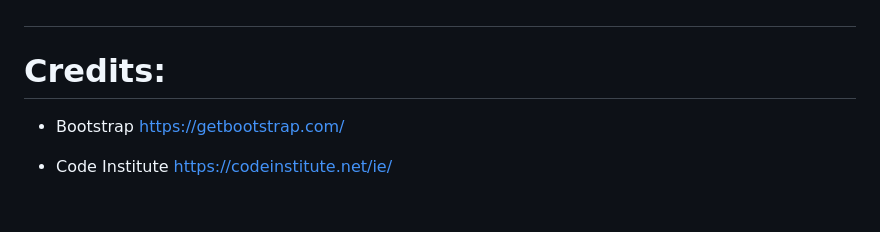
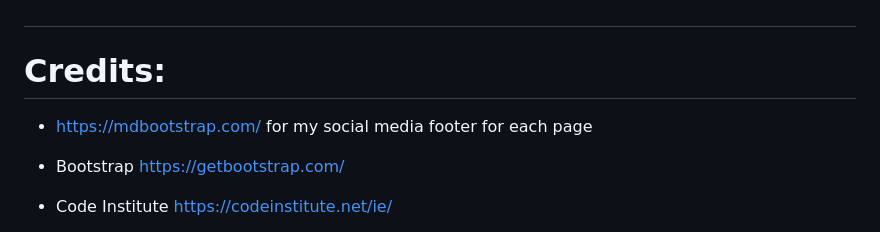
Before and after one commit to Code-Institute-Submissions/gareth-39-Gamewise-Blog, a Markdown page: README.md, the part around the change. Rendered like a GitHub page; blank space fills up the shorter version.

Commit message:
Assessment team approved commit for footer creit website

```diff
--- a/README.md
+++ b/README.md
@@ -216,6 +216,8 @@ I had so many bugs and errors on this project, here is a list of them and the so
 
 # Credits:
 
+* https://mdbootstrap.com/ for my social media footer for each page
+
 * Bootstrap https://getbootstrap.com/
 
 * Code Institute https://codeinstitute.net/ie/
```
